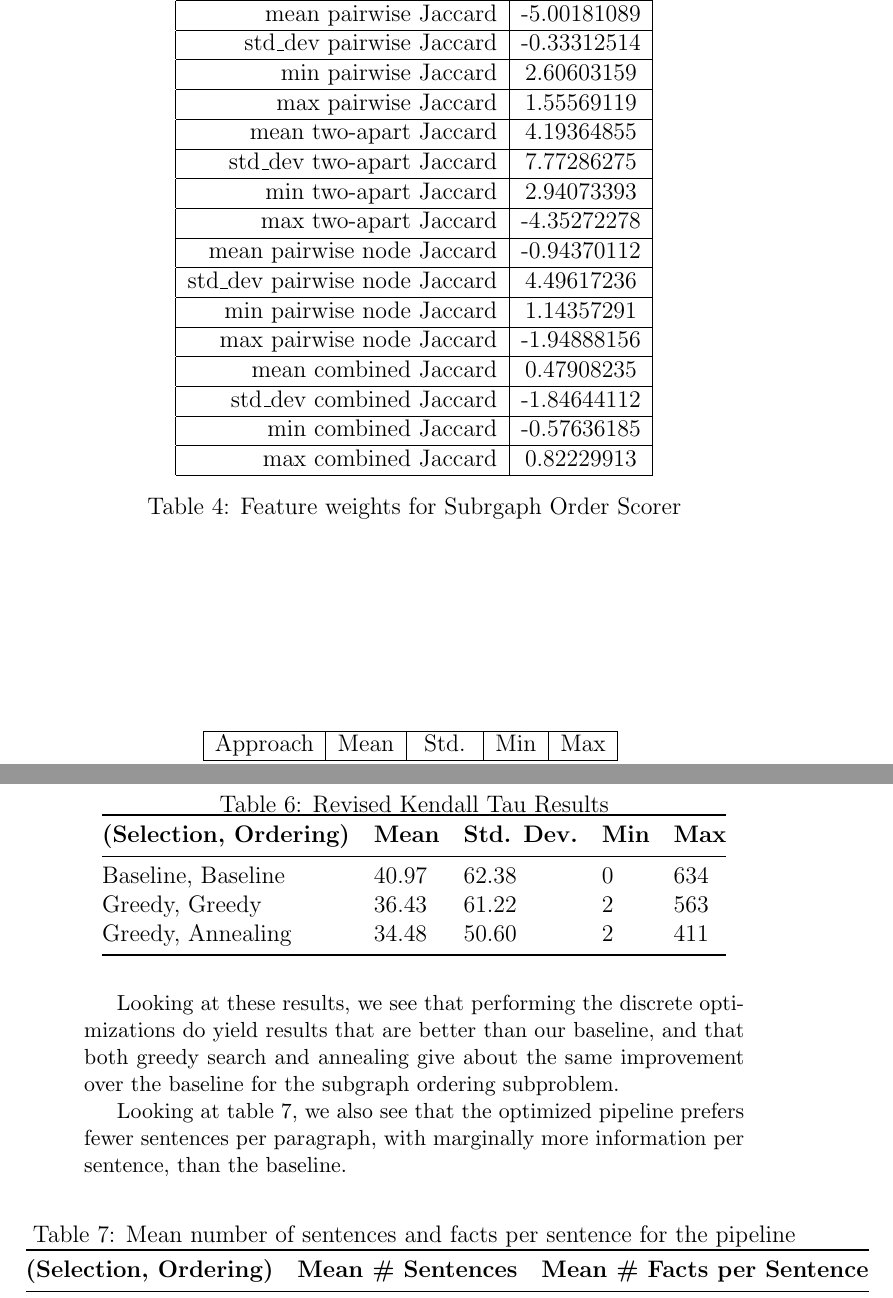
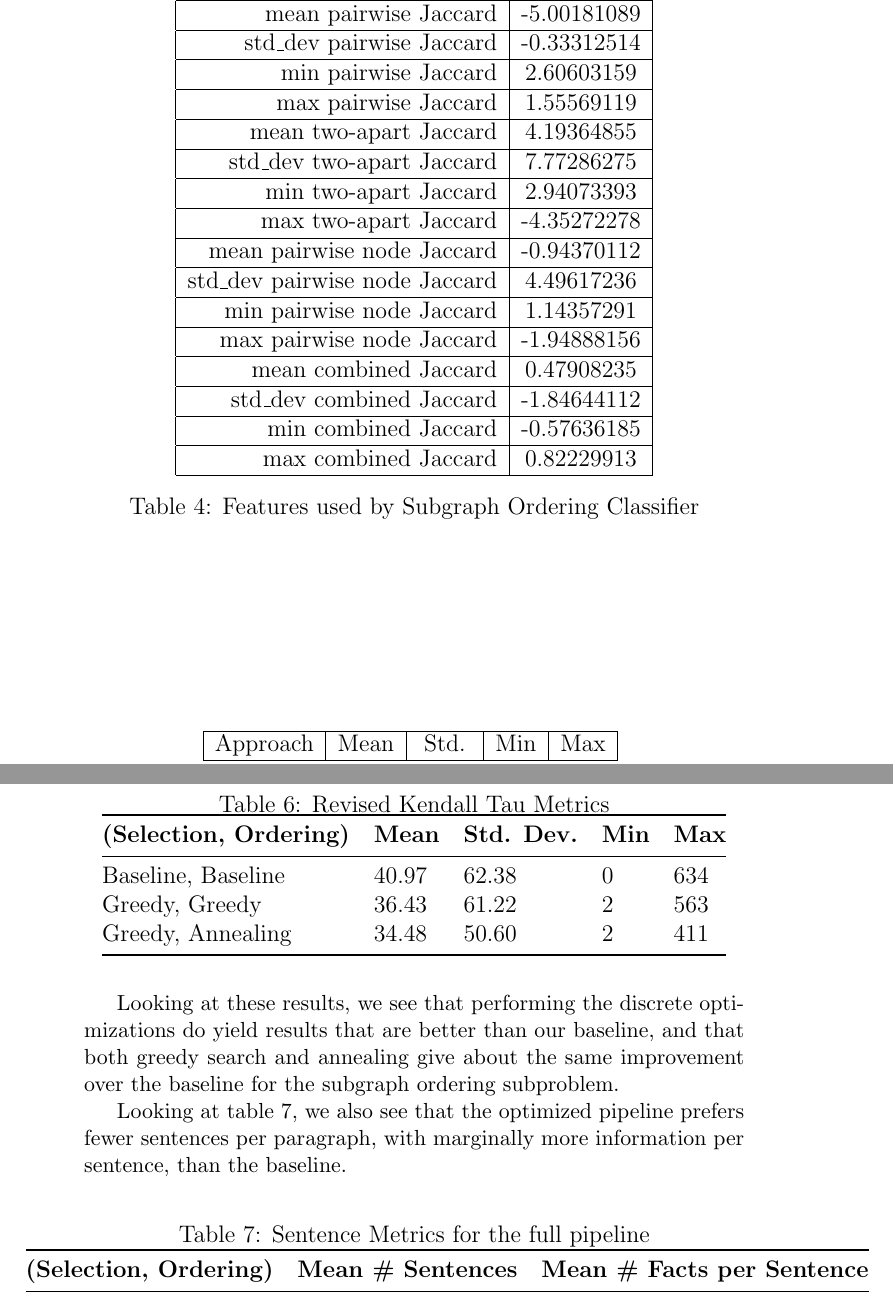
Before and after one commit to jonpiffle/amr_discourse, a LaTeX document (paper/paper.tex): two parts of pages 19 and 22 of 24, joined at a grey line, cut so that both start at the same text. Compiled offline with pdfLaTeX.

Commit message:
rename some tables for consistency

```diff
--- a/paper/paper.tex
+++ b/paper/paper.tex
@@ -367,7 +367,7 @@ std\_dev combined Jaccard & -1.84644112 \\ \hline
 min combined Jaccard & -0.57636185 \\ \hline
 max combined Jaccard & 0.82229913 \\ \hline
 \end{tabular}
-\caption{Feature weights for Subrgaph Order Scorer}
+\caption{Features used by Subgraph Ordering Classifier}
 \end{table}
 
 Inspecting these feature weights, we see that the most important feature is the
@@ -492,7 +492,7 @@ revised Kendall tau metric for each experiment.
 
 \begin{table}[H]
 \centering
-\caption{Revised Kendall Tau Results}
+\caption{Revised Kendall Tau Metrics}
 \label{tab:experiments}
 \begin{tabular}{@{}lllll@{}}
 \toprule
@@ -514,7 +514,7 @@ sentence, than the baseline.
 
 \begin{table}[H]
 \centering
-\caption{Mean number of sentences and facts per sentence for the pipeline}
+\caption{Sentence Metrics for the full pipeline}
 \label{tab:metrics}
 \begin{tabular}{@{}lll@{}}
 \toprule
```
Also changed, not shown: paper/paper.tex (4 more changed lines).
